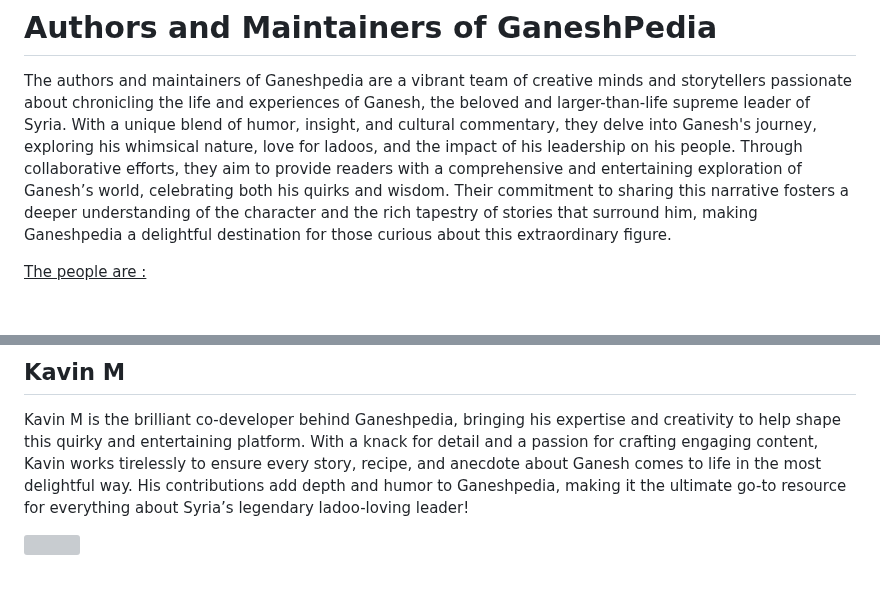
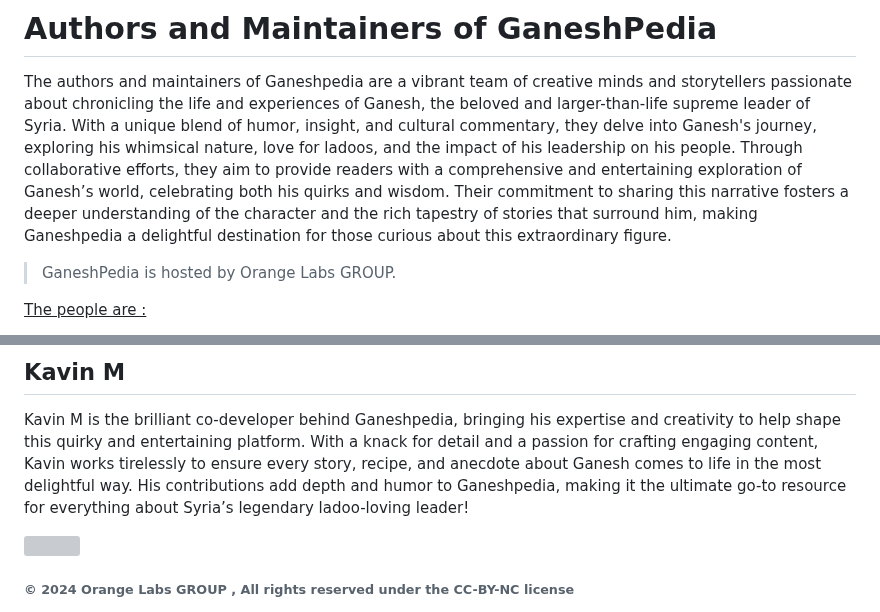
Before and after one commit to Govindmenon69/ganeshpedia-src, a Markdown page: docs/README.md, 2 parts joined by grey strips. Rendered like a GitHub page; blank space fills up the shorter version; grey boxes are pictures that could not be loaded.

```diff
--- a/docs/README.md
+++ b/docs/README.md
@@ -258,6 +258,8 @@ Ganesh is a short, round man with a cheerful demeanor, known for his love of goo
 
 The authors and maintainers of Ganeshpedia are a vibrant team of creative minds and storytellers passionate about chronicling the life and experiences of Ganesh, the beloved and larger-than-life supreme leader of Syria. With a unique blend of humor, insight, and cultural commentary, they delve into Ganesh's journey, exploring his whimsical nature, love for ladoos, and the impact of his leadership on his people. Through collaborative efforts, they aim to provide readers with a comprehensive and entertaining exploration of Ganesh’s world, celebrating both his quirks and wisdom. Their commitment to sharing this narrative fosters a deeper understanding of the character and the rich tapestry of stories that surround him, making Ganeshpedia a delightful destination for those curious about this extraordinary figure.
 
+> GaneshPedia is hosted by Orange Labs GROUP.
+
 <ins>The people are :</ins>
 
 - Raagul Balasubramanian Shobana
@@ -301,3 +303,63 @@ At the heart of Ganeshpedia’s online presence is Govind Sabitha Menon, the tal
 Kavin M is the brilliant co-developer behind Ganeshpedia, bringing his expertise and creativity to help shape this quirky and entertaining platform. With a knack for detail and a passion for crafting engaging content, Kavin works tirelessly to ensure every story, recipe, and anecdote about Ganesh comes to life in the most delightful way. His contributions add depth and humor to Ganeshpedia, making it the ultimate go-to resource for everything about Syria’s legendary ladoo-loving leader!
 
 <img src="_media/mj.png"  width="300" height="300">
+
+
+
+
+
+
+
+
+
+
+
+
+
+
+
+
+
+
+
+
+
+
+
+
+
+
+
+
+
+
+
+
+
+
+
+
+
+
+
+
+
+
+
+
+
+
+
+
+
+
+
+
+
+
+
+
+
+
+
+<h6>&copy; 2024 Orange Labs GROUP , All rights reserved under the CC-BY-NC license <h6>
```
